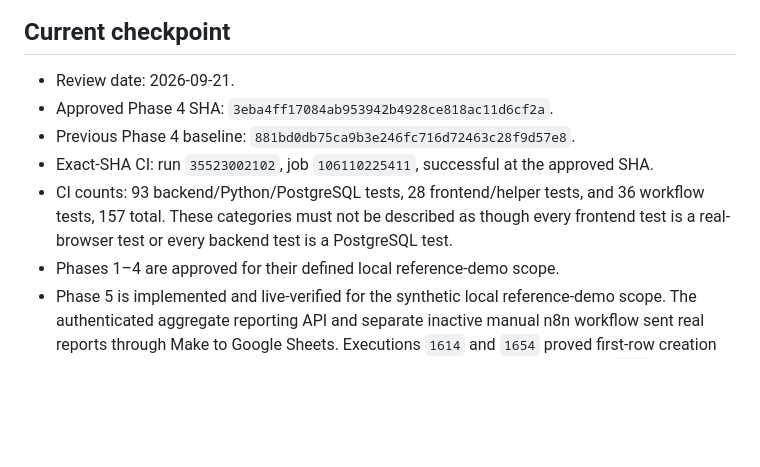
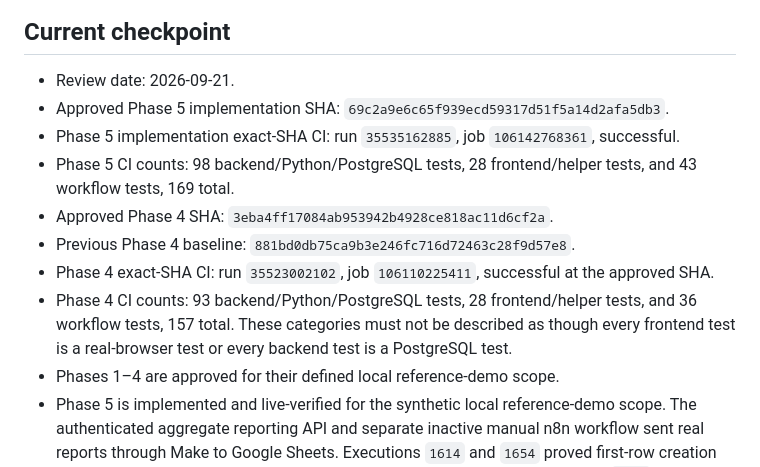
Before and after one commit to kabbersokhi-boop/client-lead-intake-booking-recovery-automation, a Markdown page: docs/project-handover.md, the part around the change. Rendered like a GitHub page; blank space fills up the shorter version.

Commit message:
Record Phase 5 CI evidence

```diff
--- a/docs/project-handover.md
+++ b/docs/project-handover.md
@@ -7,10 +7,16 @@ Future phases must update this document before their final commit so the reposit
 ## Current checkpoint
 
 - Review date: 2026-09-21.
+- Approved Phase 5 implementation SHA: `69c2a9e6c65f939ecd59317d51f5a14d2afa5db3`.
+- Phase 5 implementation exact-SHA CI: run `35535162885`, job `106142768361`, successful.
+- Phase 5 CI counts: 98 backend/Python/PostgreSQL tests, 28 frontend/helper tests, and
+  43 workflow tests, 169 total.
 - Approved Phase 4 SHA: `3eba4ff17084ab953942b4928ce818ac11d6cf2a`.
 - Previous Phase 4 baseline: `881bd0db75ca9b3e246fc716d72463c28f9d57e8`.
-- Exact-SHA CI: run `35523002102`, job `106110225411`, successful at the approved SHA.
-- CI counts: 93 backend/Python/PostgreSQL tests, 28 frontend/helper tests, and 36 workflow tests, 157 total. These categories must not be described as though every frontend test is a real-browser test or every backend test is a PostgreSQL test.
+- Phase 4 exact-SHA CI: run `35523002102`, job `106110225411`, successful at the approved SHA.
+- Phase 4 CI counts: 93 backend/Python/PostgreSQL tests, 28 frontend/helper tests, and
+  36 workflow tests, 157 total. These categories must not be described as though every frontend
+  test is a real-browser test or every backend test is a PostgreSQL test.
 - Phases 1–4 are approved for their defined local reference-demo scope.
 - Phase 5 is implemented and live-verified for the synthetic local reference-demo scope. The
   authenticated aggregate reporting API and separate inactive manual n8n workflow sent real
```
Also changed, not shown: docs/phase-5-verification.md (+4 -0 lines).
